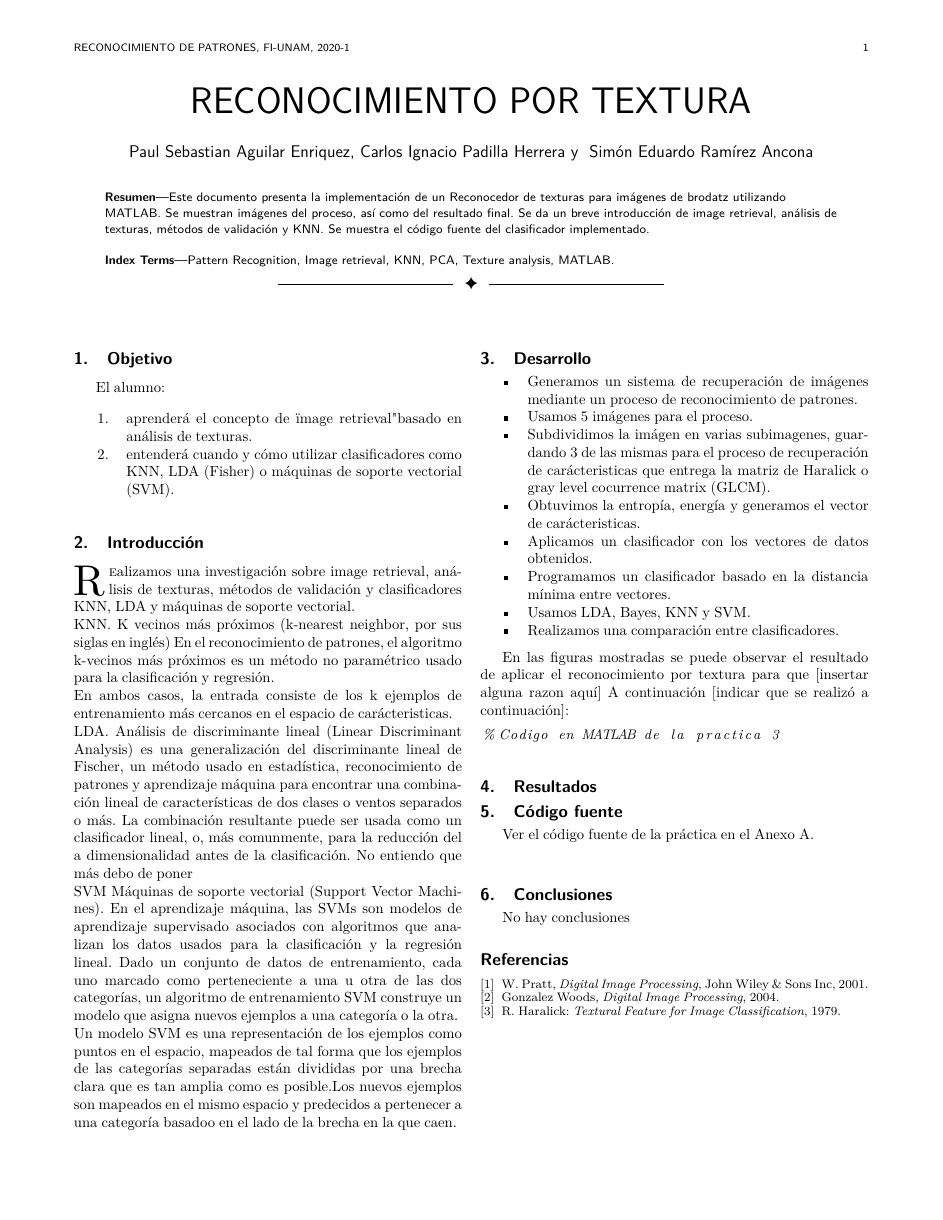
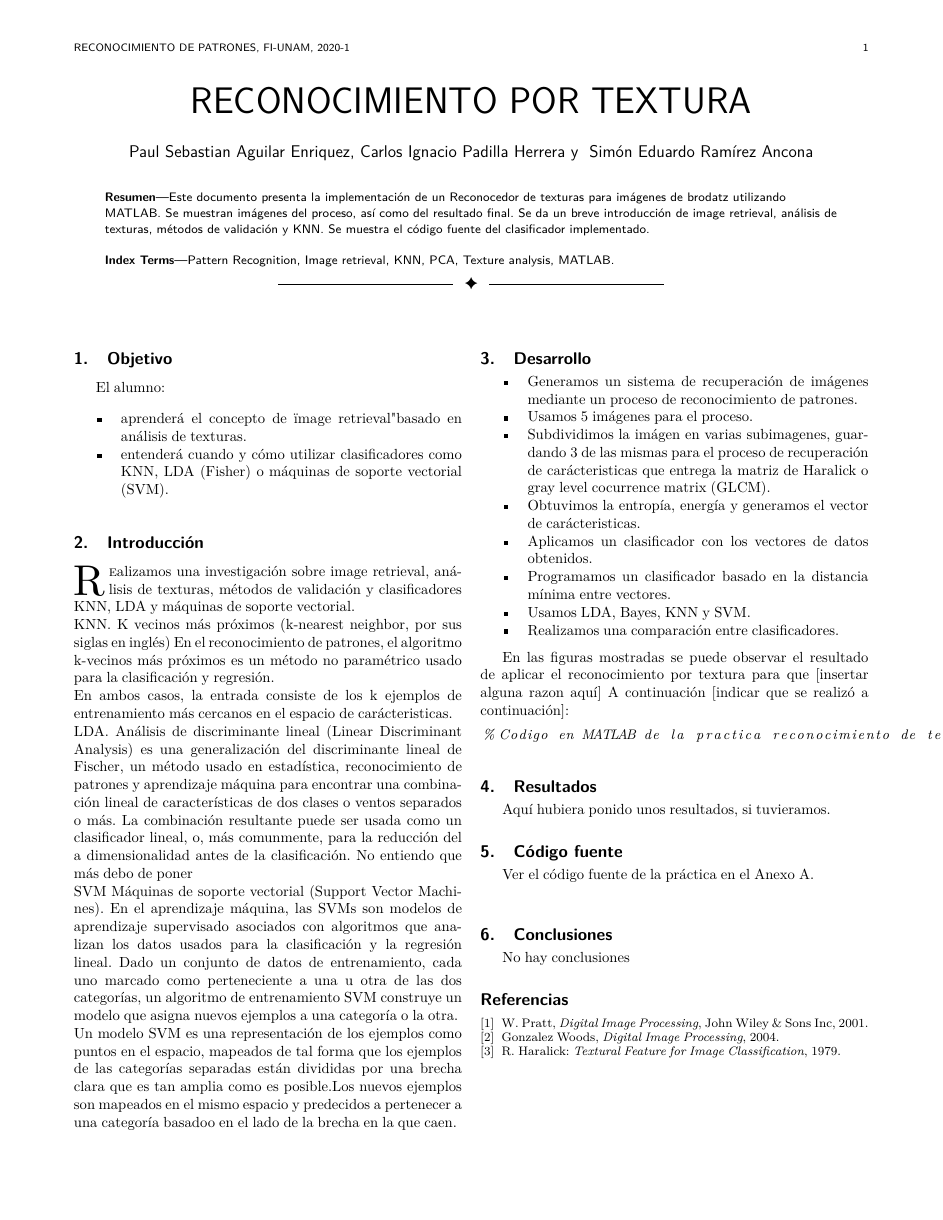
Before and after one commit to penserbjorne/clase-reconocimiento-patrones-2020-1, a LaTeX paper (practica03/Reporte3/reporte03.tex): the whole page. The pictures show the PDF file practica03/Reporte3/reporte03.pdf that the author committed with the source.

Commit message:
minor changes to tex doc staged

```diff
--- a/practica03/Reporte3/reporte03.tex
+++ b/practica03/Reporte3/reporte03.tex
@@ -498,11 +498,11 @@ Pattern Recognition, Image retrieval, KNN, PCA, Texture analysis, MATLAB.
 
 El alumno:
 
-\begin{enumerate}
+\begin{itemize}
   \item aprenderá el concepto de "image retrieval" basado en análisis de texturas.
   \item entenderá cuando y cómo utilizar clasificadores como KNN, LDA (Fisher) o máquinas de soporte vectorial (SVM).
  % \item Entenderá cómo aumentar las características de contraste y perfilado que apoyen a una mejor medición.
-\end{enumerate}
+\end{itemize}
 
 
 
@@ -557,12 +557,12 @@ En las figuras mostradas se puede observar el resultado de aplicar el reconocimi
 A continuación [indicar que se realizó a continuación]:
 
 \begin{lstlisting}[language=Matlab, basicstyle=\small]
-% Codigo en MATLAB de la practica 3
+% Codigo en MATLAB de la practica reconocimiento de texturas.
 
 \end{lstlisting}
 
 \section{Resultados}
-
+Aquí hubiera ponido unos resultados, si tuvieramos.
 %Los resultados deberán presentarse con los cálculos respectivos.
 
 %En las figuras se puede observar la comparación entre las imágenes a las que se les aplico el filtro gaussiano y las imágenes que entregó nuestro clasificador .
```
Also changed, not shown: practica03/Reporte3/reporte03.pdf.
